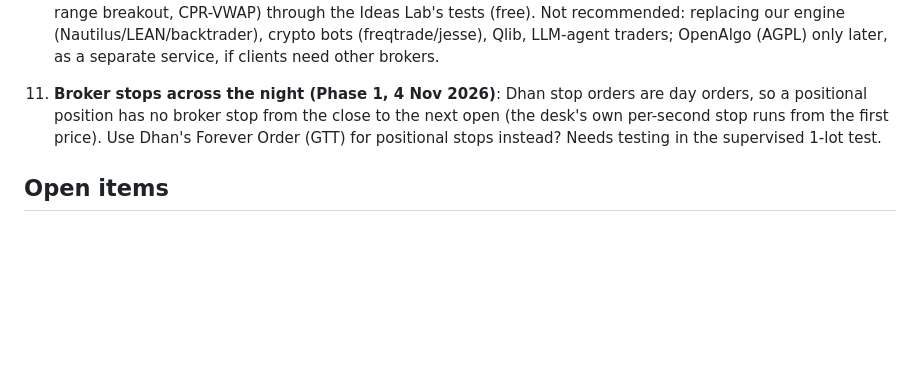
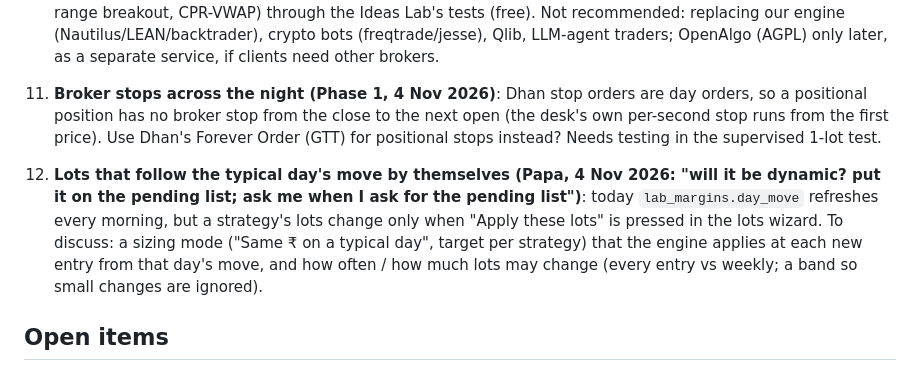
Before and after one commit to caankitgargsitools/supertrend-desk, a Markdown page: CLAUDE.md, the part around the change. Drawn GitHub-style; blank space fills up the shorter version.

Commit message:
Pending list: lots that follow the typical day's move by themselves (item 12)
Co-Authored-By: Claude Opus 5.5 <noreply@anthropic.com>
Claude-Session: https://claude.ai/code/session_01JAQFJrXjowhkKn9EZnGA6A

```diff
--- a/CLAUDE.md
+++ b/CLAUDE.md
@@ -446,6 +446,12 @@ marketplace, paper and live trading. Built for and with the owner, a Chartered A
    has no broker stop from the close to the next open (the desk's own per-second stop runs from the first price). Use
    Dhan's Forever Order (GTT) for positional stops instead? Needs testing in the supervised 1-lot test.
 
+12. **Lots that follow the typical day's move by themselves (Papa, 4 Nov 2026: "will it be dynamic? put it on the
+   pending list; ask me when I ask for the pending list")**: today `lab_margins.day_move` refreshes every morning, but a
+   strategy's lots change only when "Apply these lots" is pressed in the lots wizard. To discuss: a sizing mode
+   ("Same ₹ on a typical day", target per strategy) that the engine applies at each new entry from that day's move, and
+   how often / how much lots may change (every entry vs weekly; a band so small changes are ignored).
+
 ## Open items
 - **Held futures across their expiry (found 1 Nov 2026, awaiting Papa's choice):** a positional futures strategy keeps
   its position past the contract's expiry in the desk's books, but the exchange settles it (index futures in cash,
```
